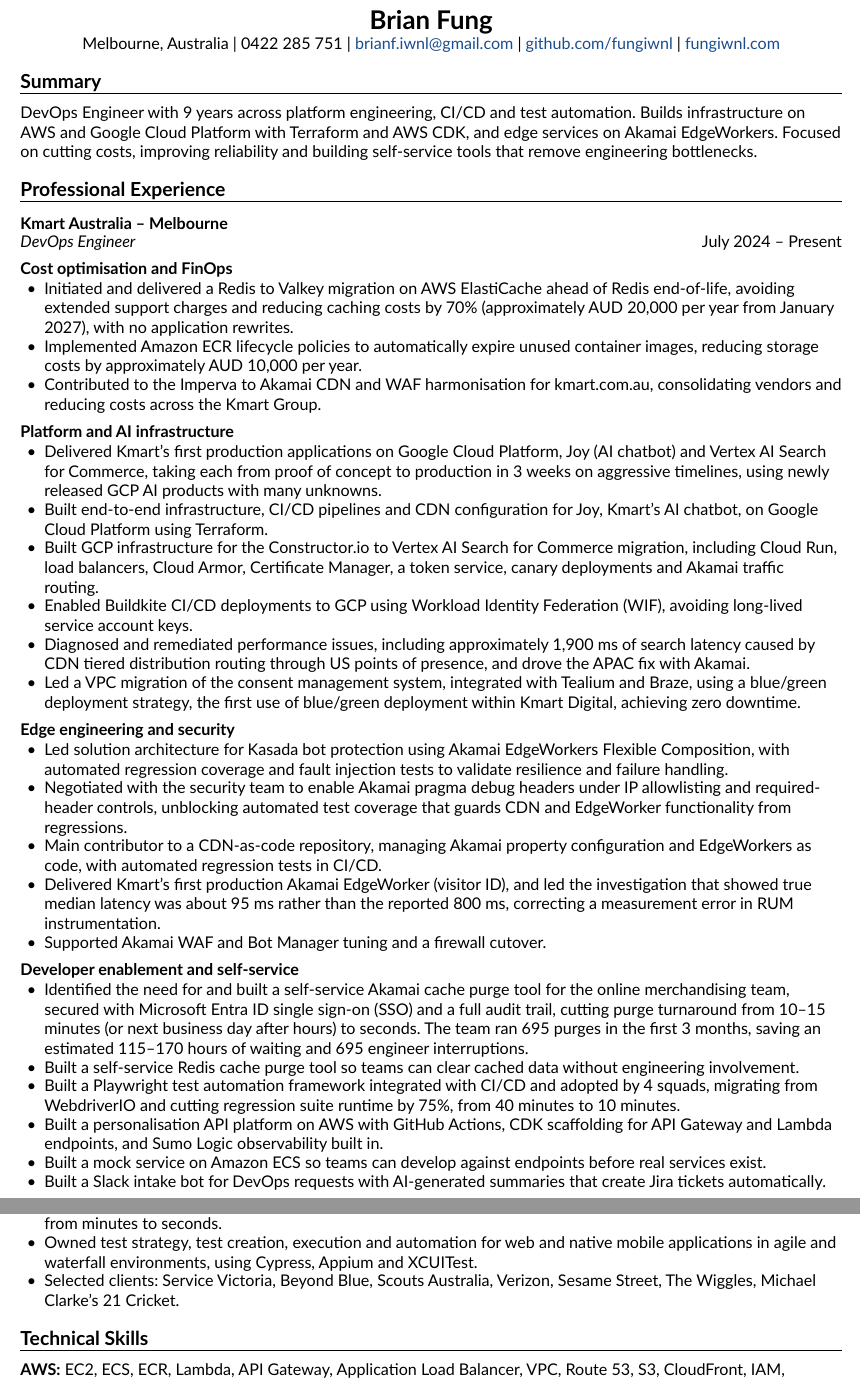
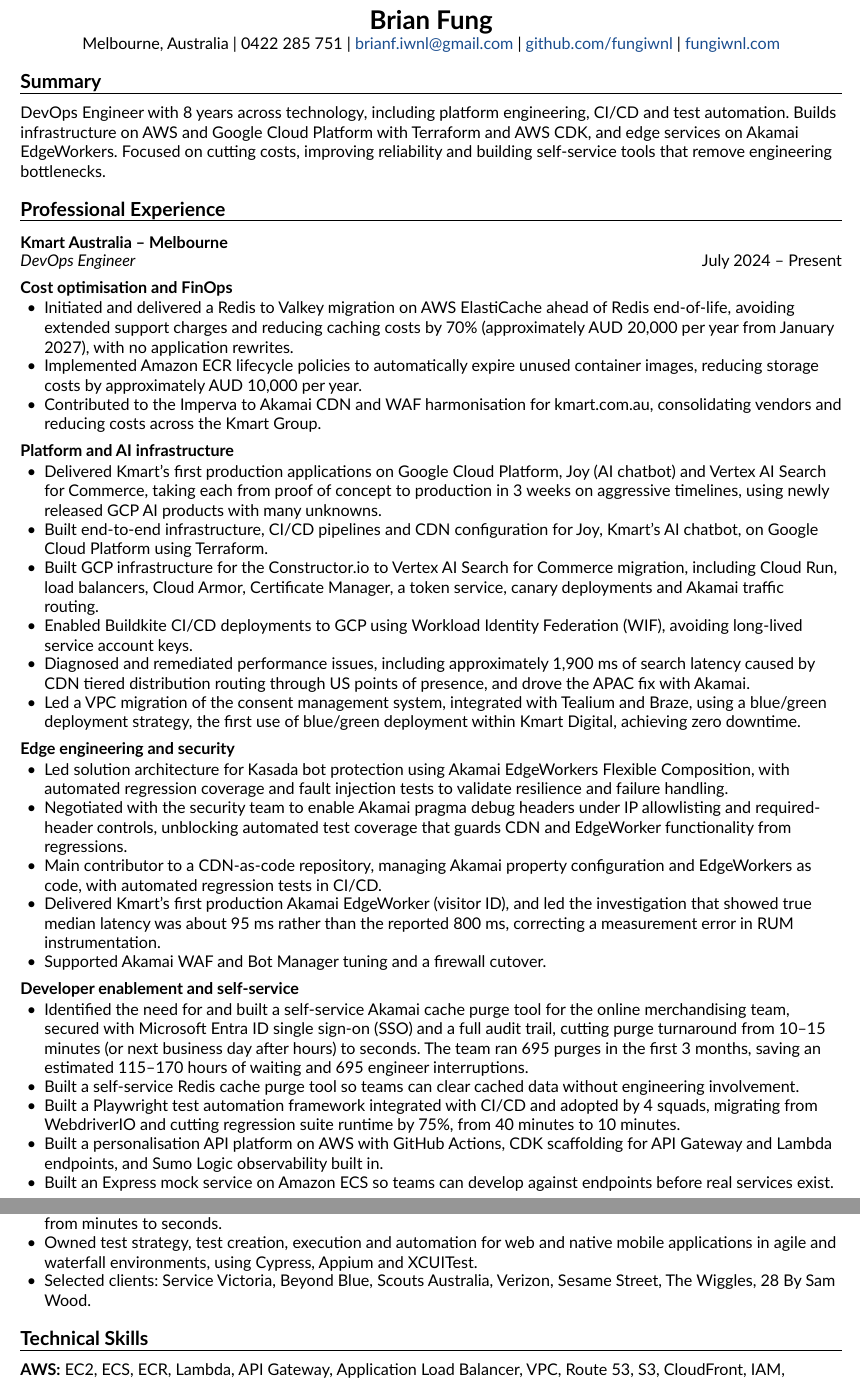
Before and after one commit to fungiwnl/cv, a Typst document (cv.typ): two parts of pages 1 and 2 of 2, joined at a grey line, cut so that both start at the same text. The pictures show the PDF file cv.pdf that the author committed with the source.

Commit message:
chore: update summary, clients and mock service bullet

```diff
--- a/cv.typ
+++ b/cv.typ
@@ -41,7 +41,7 @@
 
 = Summary
 
-DevOps Engineer with 9 years across platform engineering, CI/CD and test automation. Builds infrastructure on AWS and Google Cloud Platform with Terraform and AWS CDK, and edge services on Akamai EdgeWorkers. Focused on cutting costs, improving reliability and building self-service tools that remove engineering bottlenecks.
+DevOps Engineer with 8 years across technology, including platform engineering, CI/CD and test automation. Builds infrastructure on AWS and Google Cloud Platform with Terraform and AWS CDK, and edge services on Akamai EdgeWorkers. Focused on cutting costs, improving reliability and building self-service tools that remove engineering bottlenecks.
 
 = Professional Experience
 
@@ -77,8 +77,7 @@
 - Built a self-service Redis cache purge tool so teams can clear cached data without engineering involvement.
 - Built a Playwright test automation framework integrated with CI/CD and adopted by 4 squads, migrating from WebdriverIO and cutting regression suite runtime by 75%, from 40 minutes to 10 minutes.
 - Built a personalisation API platform on AWS with GitHub Actions, CDK scaffolding for API Gateway and Lambda endpoints, and Sumo Logic observability built in.
-- Built a mock service on Amazon ECS so teams can develop against endpoints before real services exist.
-- Built a Slack intake bot for DevOps requests with AI-generated summaries that create Jira tickets automatically.
+- Built an Express mock service on Amazon ECS so teams can develop against endpoints before real services exist.
 
 == Performance and reliability
 
@@ -111,7 +110,7 @@
 - Designed an automated smoke testing solution on AWS (Lambda, S3, CloudWatch, CodePipeline, Device Farm), provisioned with CloudFormation.
 - Built scripts to automate test build installation on iOS, Android and embedded devices, cutting test setup time from minutes to seconds.
 - Owned test strategy, test creation, execution and automation for web and native mobile applications in agile and waterfall environments, using Cypress, Appium and XCUITest.
-- Selected clients: Service Victoria, Beyond Blue, Scouts Australia, Verizon, Sesame Street, The Wiggles, Michael Clarke's 21 Cricket.
+- Selected clients: Service Victoria, Beyond Blue, Scouts Australia, Verizon, Sesame Street, The Wiggles, 28 By Sam Wood.
 
 = Technical Skills
 
```
Also changed, not shown: cv.pdf.
